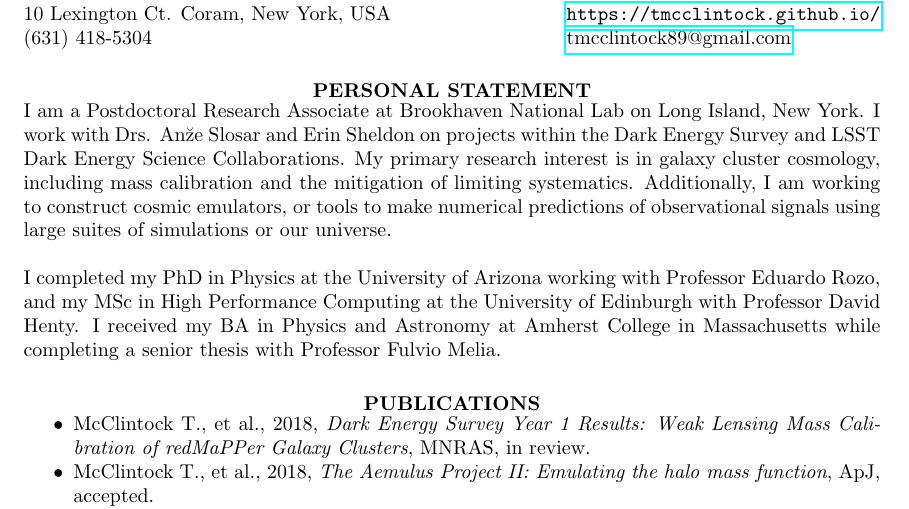
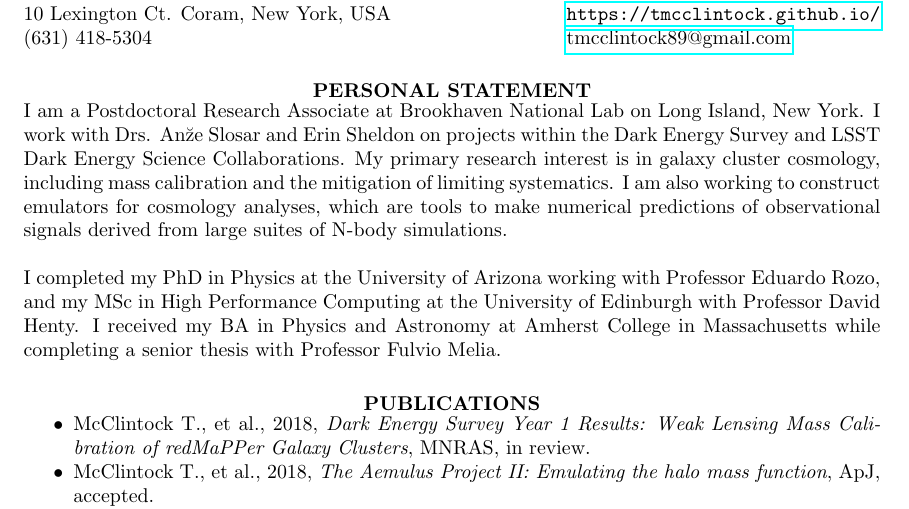
Before and after one commit to tmcclintock/Resume, a LaTeX CV (CV.tex): part of page 1 of 3, cut so that both start at the same text. Compiled offline with pdfLaTeX.

Commit message:
Fixed a typo

```diff
--- a/CV.tex
+++ b/CV.tex
@@ -31,7 +31,7 @@
 \section{\centerline{PERSONAL STATEMENT}}
 %\vspace{8pt}
 \vspace{-2pt}
-I am a Postdoctoral Research Associate at Brookhaven National Lab on Long Island, New York. I work with Drs. An\u{z}e Slosar and Erin Sheldon on projects within the Dark Energy Survey and LSST Dark Energy Science Collaborations. My primary research interest is in galaxy cluster cosmology, including mass calibration and the mitigation of limiting systematics. Additionally, I am working to construct cosmic emulators, or tools to make numerical predictions of observational signals using large suites of simulations or our universe.
+I am a Postdoctoral Research Associate at Brookhaven National Lab on Long Island, New York. I work with Drs. An\u{z}e Slosar and Erin Sheldon on projects within the Dark Energy Survey and LSST Dark Energy Science Collaborations. My primary research interest is in galaxy cluster cosmology, including mass calibration and the mitigation of limiting systematics. I am also working to construct emulators for cosmology analyses, which are tools to make numerical predictions of observational signals derived from large suites of N-body simulations.
 
 I completed my PhD in Physics at the University of Arizona working with Professor Eduardo Rozo, and my MSc in High Performance Computing at the University of Edinburgh with Professor David Henty. I received my BA in Physics and Astronomy at Amherst College in Massachusetts while completing a senior thesis with Professor Fulvio Melia.
 
```
Also changed, not shown: CV.pdf.
